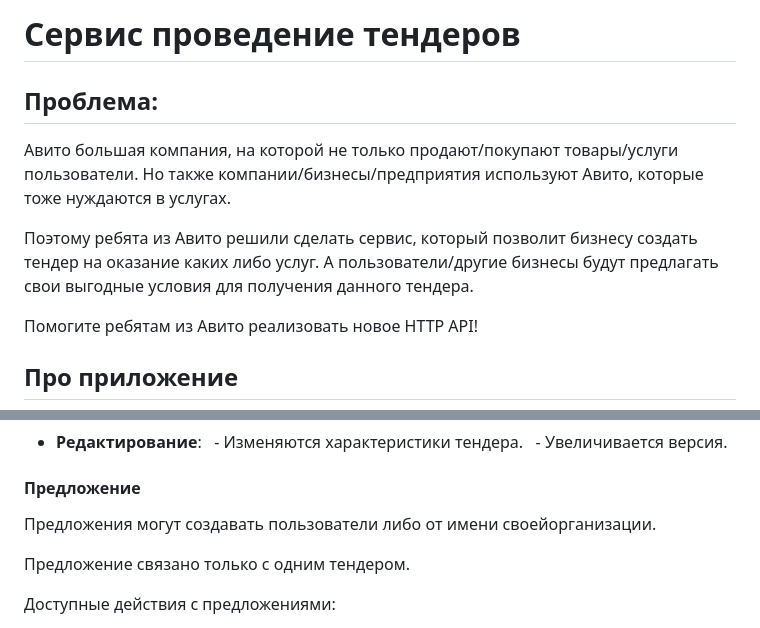
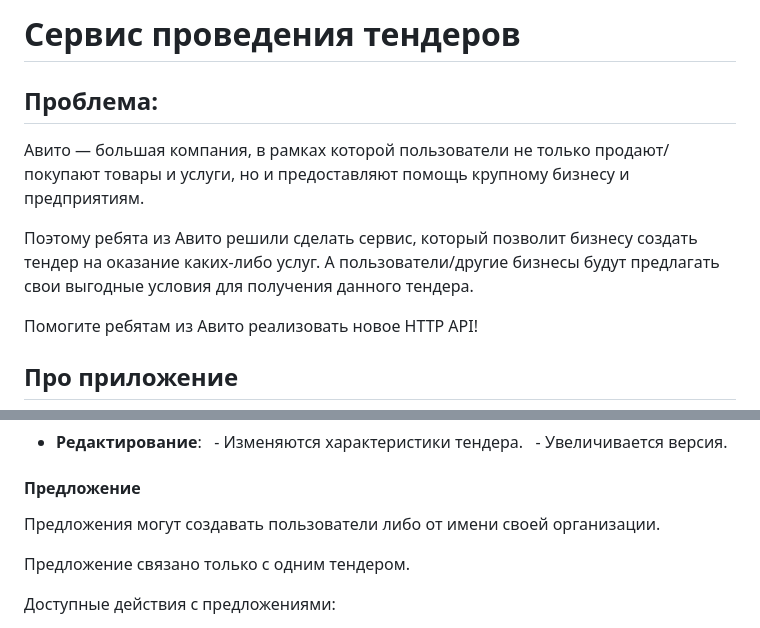
Before and after one commit to MoskvinaAnastasia/Avito-Tender-service, a Markdown page: задание/README.md, 2 parts joined by grey strips. GitHub-like rendering.

```diff
--- a/задание/README.md
+++ b/задание/README.md
@@ -1,8 +1,9 @@
-# Сервис проведение тендеров
+# Сервис проведения тендеров
 ## Проблема:
-Авито большая компания, на которой не только продают/покупают товары/услуги пользователи. Но также компании/бизнесы/предприятия используют Авито, которые тоже нуждаются в услугах.
 
-Поэтому ребята из Авито решили сделать сервис, который позволит бизнесу создать тендер на оказание каких либо услуг. А пользователи/другие бизнесы будут предлагать свои выгодные условия для получения данного тендера.
+Авито — большая компания, в рамках которой пользователи не только продают/покупают товары и услуги, но и предоставляют помощь крупному бизнесу и предприятиям.
+
+Поэтому ребята из Авито решили сделать сервис, который позволит бизнесу создать тендер на оказание каких-либо услуг. А пользователи/другие бизнесы будут предлагать свои выгодные условия для получения данного тендера.
 
 Помогите ребятам из Авито реализовать новое HTTP API!
 
@@ -104,7 +105,7 @@ CREATE TABLE organization_responsible (
 
 #### Предложение
 
-Предложения могут создавать пользователи либо от имени своейорганизации.
+Предложения могут создавать пользователи либо от имени своей организации.
 
 Предложение связано только с одним тендером.
 
```
